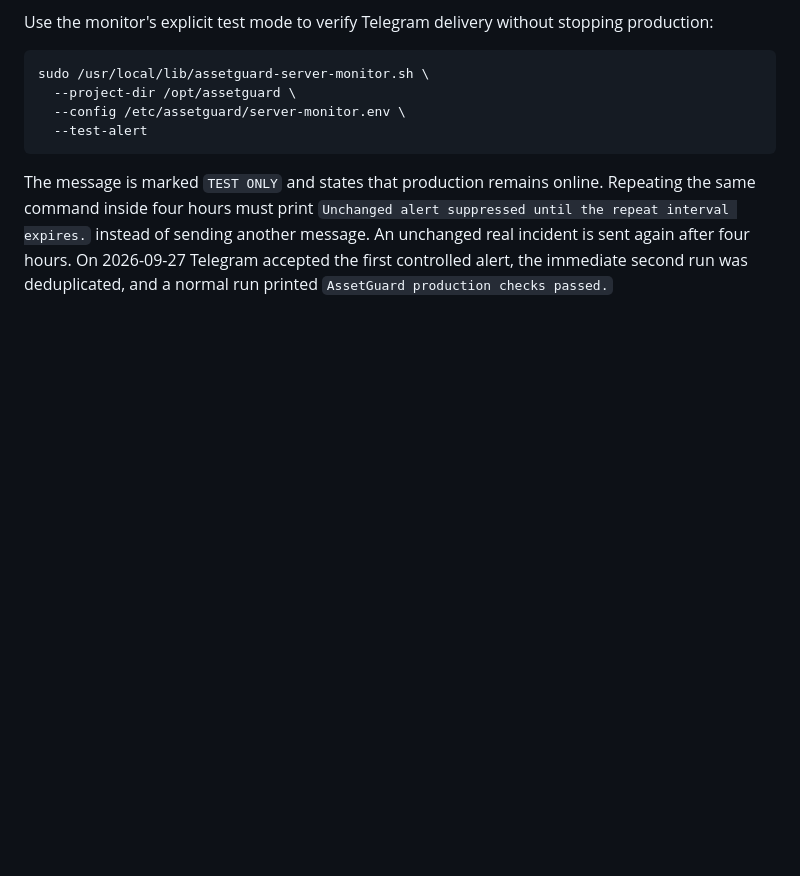
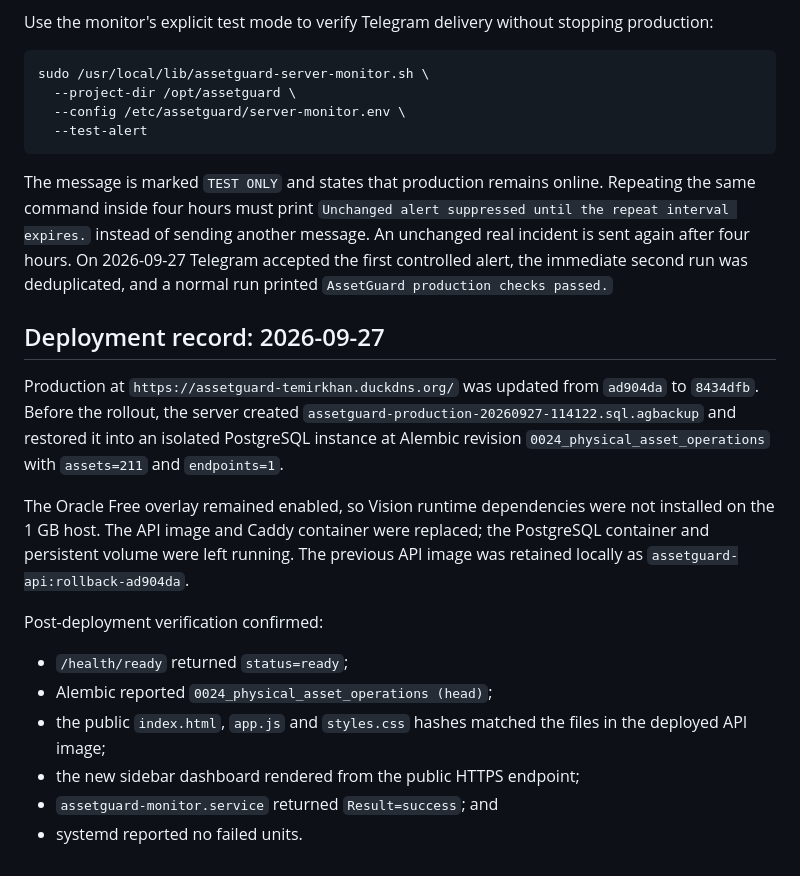
Before and after one commit to temirkhanerbolatovich-coder/AssetGuard, a Markdown page: docs/operations/production-deployment.md, the part around the change. Rendered like a GitHub page; blank space fills up the shorter version.

Commit message:
docs: record production deployment

````diff
--- a/docs/operations/production-deployment.md
+++ b/docs/operations/production-deployment.md
@@ -107,3 +107,26 @@ sudo /usr/local/lib/assetguard-server-monitor.sh \
 ```
 
 The message is marked `TEST ONLY` and states that production remains online. Repeating the same command inside four hours must print `Unchanged alert suppressed until the repeat interval expires.` instead of sending another message. An unchanged real incident is sent again after four hours. On 2026-09-27 Telegram accepted the first controlled alert, the immediate second run was deduplicated, and a normal run printed `AssetGuard production checks passed.`
+
+## Deployment record: 2026-09-27
+
+Production at `https://assetguard-temirkhan.duckdns.org/` was updated from
+`ad904da` to `8434dfb`. Before the rollout, the server created
+`assetguard-production-20260927-114122.sql.agbackup` and restored it into an
+isolated PostgreSQL instance at Alembic revision
+`0024_physical_asset_operations` with `assets=211` and `endpoints=1`.
+
+The Oracle Free overlay remained enabled, so Vision runtime dependencies were
+not installed on the 1 GB host. The API image and Caddy container were replaced;
+the PostgreSQL container and persistent volume were left running. The previous
+API image was retained locally as `assetguard-api:rollback-ad904da`.
+
+Post-deployment verification confirmed:
+
+- `/health/ready` returned `status=ready`;
+- Alembic reported `0024_physical_asset_operations (head)`;
+- the public `index.html`, `app.js` and `styles.css` hashes matched the files in
+  the deployed API image;
+- the new sidebar dashboard rendered from the public HTTPS endpoint;
+- `assetguard-monitor.service` returned `Result=success`; and
+- systemd reported no failed units.
````
